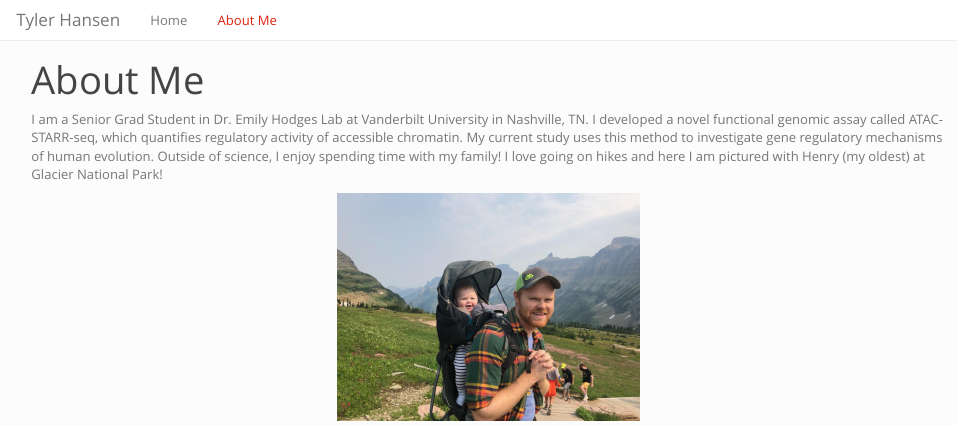
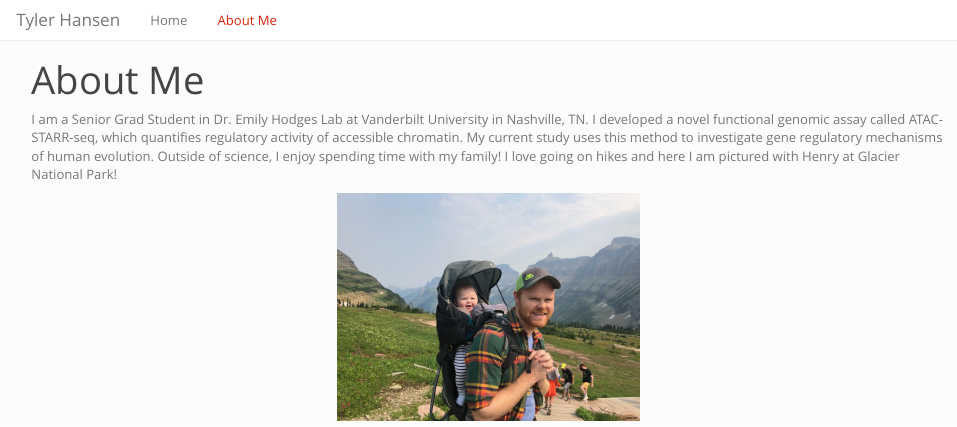
Before and after one commit to tyler-hansen/tyler-hansen.github.io, an R Markdown document (about.Rmd): the page in a window 1100 px wide, from its top. The pictures show the output file about.html that the author committed with the source, opened offline; library style sheets and scripts come from the installed R packages.

Commit message:
website commit

```diff
--- a/about.Rmd
+++ b/about.Rmd
@@ -2,6 +2,6 @@
 title: "About Me"
 ---
 
-I am a Senior Grad Student in Dr. Emily Hodges Lab at Vanderbilt University in Nashville, TN. I developed a novel functional genomic assay called ATAC-STARR-seq, which quantifies regulatory activity of accessible chromatin. My current study uses this method to investigate gene regulatory mechanisms of human evolution. Outside of science, I enjoy spending time with my family! I love going on hikes and here I am pictured with Henry (my oldest) at Glacier National Park!
+I am a Senior Grad Student in Dr. Emily Hodges Lab at Vanderbilt University in Nashville, TN. I developed a novel functional genomic assay called ATAC-STARR-seq, which quantifies regulatory activity of accessible chromatin. My current study uses this method to investigate gene regulatory mechanisms of human evolution. Outside of science, I enjoy spending time with my family! I love going on hikes and here I am pictured with Henry at Glacier National Park!
 
 ![](glacier.jpg)
```
Also changed, not shown: about.html.
